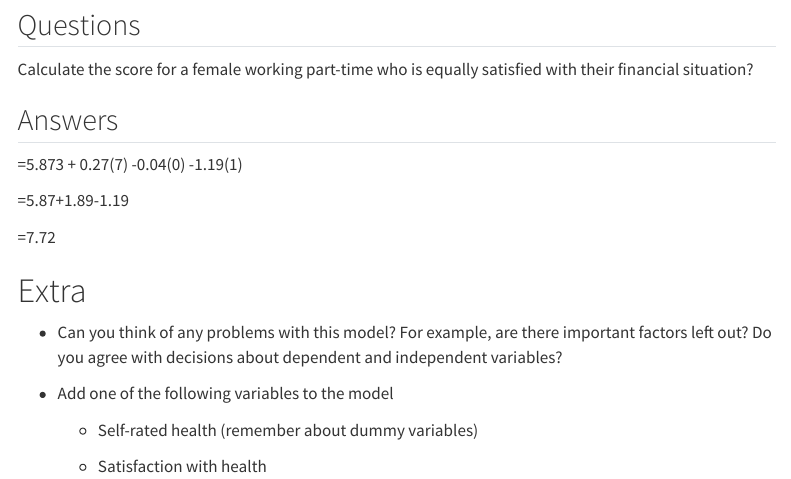
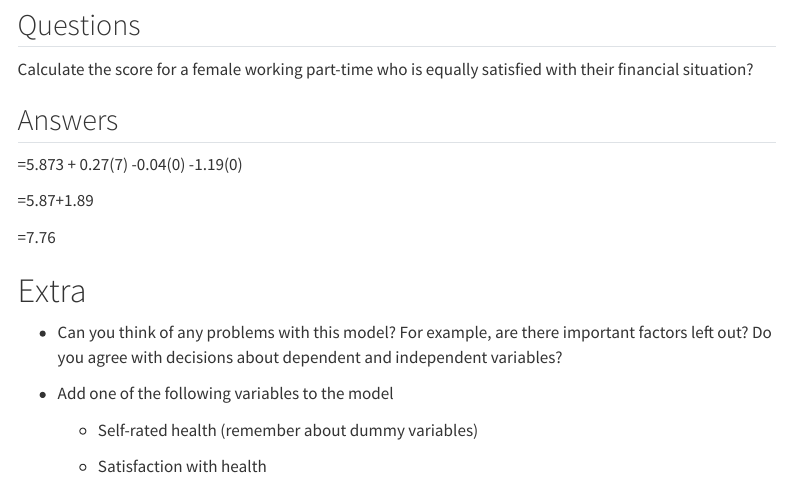
Before and after one commit to JenniferLB/Workplace_skills_exercises, a Quarto document (Exercise-5.qmd): the page in a window 1100 px wide, from 4990 px down. Rendered offline with R 4.5, knitr and Pandoc in place of Quarto, with nearby package versions; menus at the side of the page are left out.

Commit message:
Update Exercise-5.qmd

```diff
--- a/Exercise-5.qmd
+++ b/Exercise-5.qmd
@@ -225,11 +225,11 @@ Calculate the score for a female working part-time who is equally satisfied with
 
 ## Answers
 
-=5.873 + 0.27(7) -0.04(0) -1.19(1)
+=5.873 + 0.27(7) -0.04(0) -1.19(0)
 
-=5.87+1.89-1.19
+=5.87+1.89
 
-=7.72
+=7.76
 :::
 
 # Extra
```
